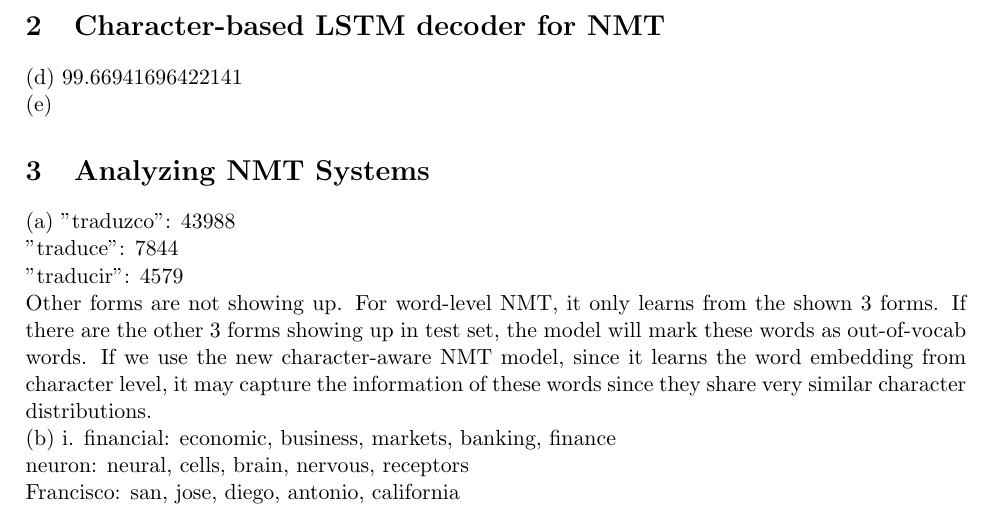
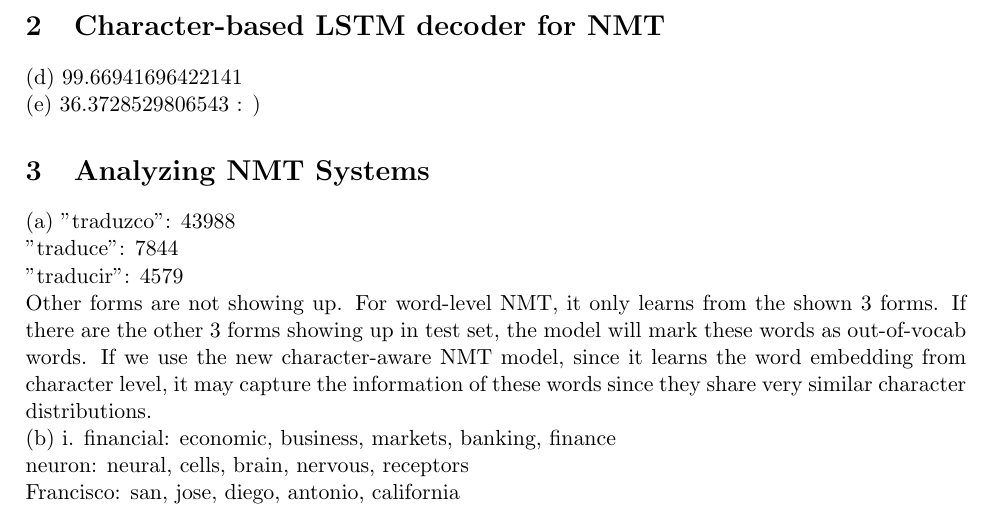
Before and after one commit to EllaDing/nlp-with-deep-learning, a LaTeX document (a5/answers.tex): part of page 2 of 2, cut so that both start at the same text. Compiled offline with pdfLaTeX.

Commit message:
finished a5

```diff
--- a/a5/answers.tex
+++ b/a5/answers.tex
@@ -59,7 +59,7 @@ We copied the parameters into the $test\_highway.py$ file and computed the formu
 (j) BLEU score: 99.66941696422141
 \section{Character-based LSTM decoder for NMT}
 (d) 99.66941696422141\\
-(e)
+(e) 36.3728529806543 : )
 \section{Analyzing NMT Systems}
 (a) "traduzco": 43988\\
 "traduce": 7844\\
```
Also changed, not shown: a5/answers.pdf, 2 other files.
